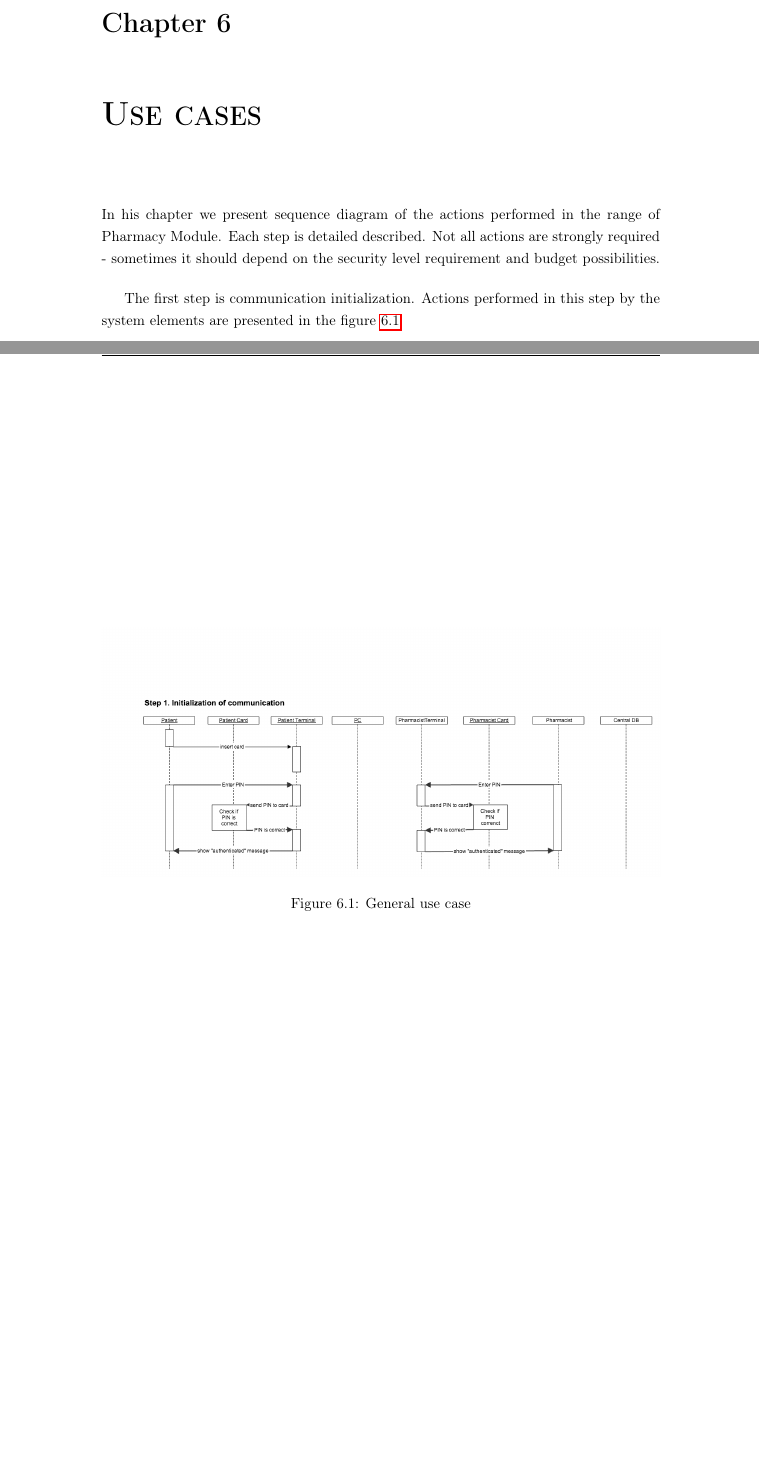
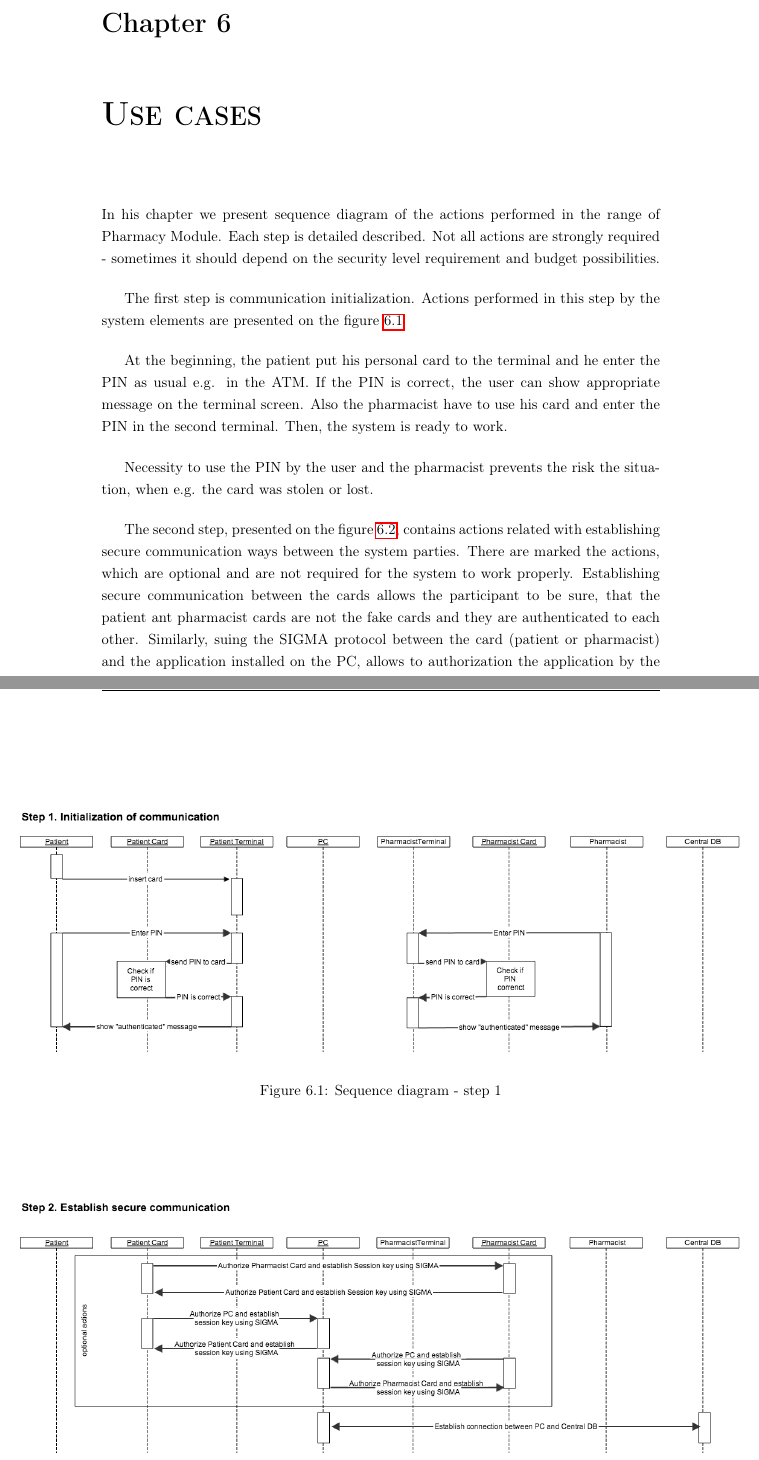
Before and after one commit to szajda/pharmacy_module, a LaTeX document (main.tex, which reads sequence_diagram.tex): two parts of pages 13 and 14 of 14 before the commit and two parts of pages 13 and 14 of 16 after it, joined at a grey line, cut so that both start at the same text, the shorter picture padded with empty space. Compiled offline with pdfLaTeX.

Commit message:
sequence diagram - part I

```diff
--- a/sequence_diagram.tex
+++ b/sequence_diagram.tex
@@ -1,10 +1,25 @@
 \chapter{\noun{Use cases}   }
 In his chapter we present sequence diagram of the actions performed in the range of Pharmacy Module. Each step is detailed described. Not all actions are strongly required - sometimes it should depend on the security level requirement and budget possibilities.
 
-The first step is communication initialization. Actions performed in this step by the system elements are presented in the figure \ref{fig:s_q_step_1}
+The first step is communication initialization. Actions performed in this step by the system elements are presented on the figure \ref{fig:s_q_step_1}
 \begin{figure}
-    \centering
-    \includegraphics[width=1\textwidth]{s_d_1.png}
-    \caption{General use case}
+	\hspace*{-1.5in}
+    \includegraphics[scale=0.45]{s_d_1.png}
+    \caption{Sequence diagram - step 1}
     \label{fig:s_q_step_1}
 \end{figure}
+
+At the beginning, the patient put his personal card to the terminal and he enter the PIN as usual e.g. in the ATM. If the PIN is correct, the user can show appropriate message on the terminal screen. Also the pharmacist have to use his card and enter the PIN in the second terminal. Then, the system is ready to work.
+
+Necessity to use the PIN by the user and the pharmacist prevents the risk the situation, when e.g. the card was stolen or lost.
+
+
+\begin{figure}
+	\hspace*{-1.5in}
+    \includegraphics[scale=0.45]{s_d_2.png}
+    \caption{Sequence diagram - step 2}
+    \label{fig:s_q_step_2}
+\end{figure}
+
+The second step, presented on the figure \ref{fig:s_q_step_2}, contains actions related with establishing secure communication ways between the system parties. There are marked the actions, which are optional and are not required for the system to work properly. Establishing secure communication between the cards allows the participant to be sure, that the patient ant pharmacist cards are not the fake cards and they are authenticated to each other.
+Similarly, suing the SIGMA protocol between the card (patient or pharmacist) and the application installed on the PC, allows to authorization the application by the card and the card by the application. However. this two sub-steps can be implement, if the very-high level of the security from this point of view is required.
```
Also changed, not shown: s_d_2.png (added), s_d_3.png (added), s_d_4.png (added), sequence_diagram.tex (16 more changed lines), 1 other file.
